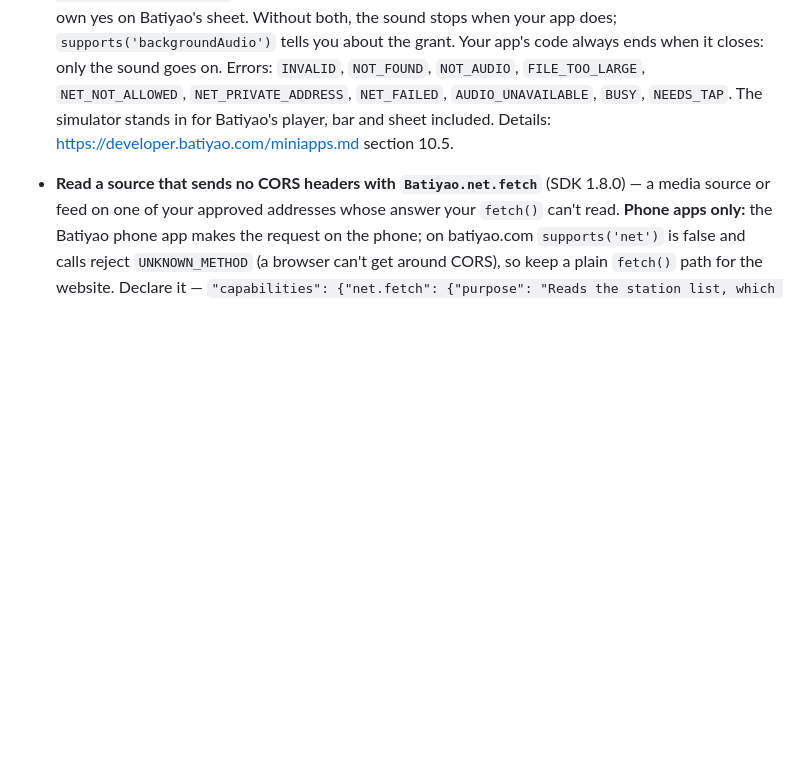
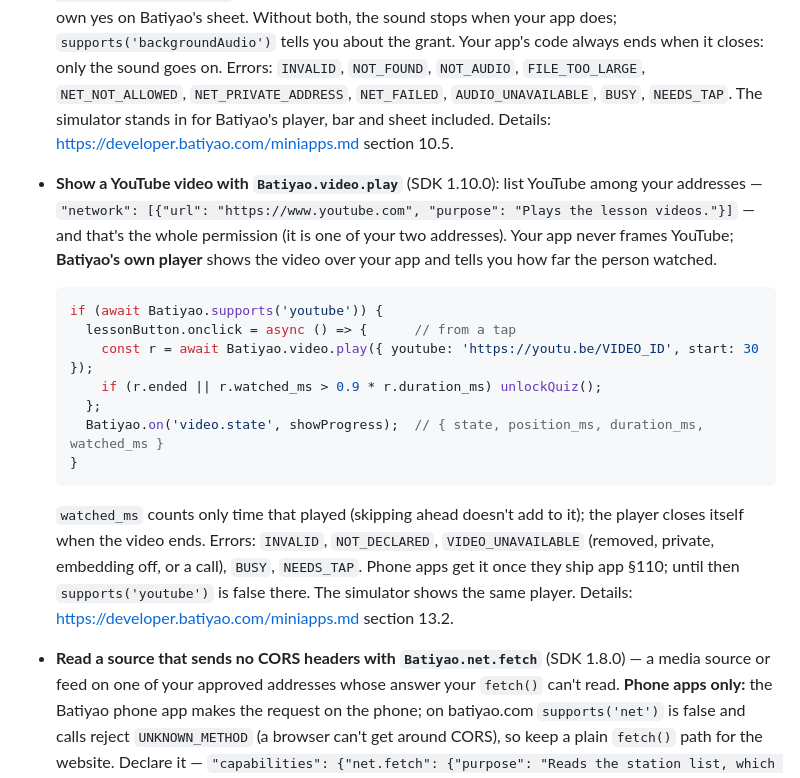
Before and after one commit to batiyao-app/developer-sample, a Markdown page: README.md, the part around the change. GitHub-like rendering; blank space fills up the shorter version.

Commit message:
README: SDK 1.10.0 video.play (YouTube on Batiyao's player)
Co-Authored-By: Claude Opus 5.5 <noreply@anthropic.com>
Claude-Session: https://claude.ai/code/session_016fxCGuMiAjeL2M42VgdJiZ

````diff
--- a/README.md
+++ b/README.md
@@ -287,6 +287,30 @@ The rules that shape the code:
   `NET_PRIVATE_ADDRESS`, `NET_FAILED`, `AUDIO_UNAVAILABLE`, `BUSY`,
   `NEEDS_TAP`. The simulator stands in for Batiyao's player, bar and sheet
   included. Details: <https://developer.batiyao.com/miniapps.md> section 10.5.
+- **Show a YouTube video with `Batiyao.video.play`** (SDK 1.10.0): list
+  YouTube among your addresses — `"network": [{"url":
+  "https://www.youtube.com", "purpose": "Plays the lesson videos."}]` — and
+  that's the whole permission (it is one of your two addresses). Your app
+  never frames YouTube; **Batiyao's own player** shows the video over your
+  app and tells you how far the person watched.
+
+  ```js
+  if (await Batiyao.supports('youtube')) {
+    lessonButton.onclick = async () => {      // from a tap
+      const r = await Batiyao.video.play({ youtube: 'https://youtu.be/VIDEO_ID', start: 30 });
+      if (r.ended || r.watched_ms > 0.9 * r.duration_ms) unlockQuiz();
+    };
+    Batiyao.on('video.state', showProgress);  // { state, position_ms, duration_ms, watched_ms }
+  }
+  ```
+
+  `watched_ms` counts only time that played (skipping ahead doesn't add to
+  it); the player closes itself when the video ends. Errors: `INVALID`,
+  `NOT_DECLARED`, `VIDEO_UNAVAILABLE` (removed, private, embedding off, or a
+  call), `BUSY`, `NEEDS_TAP`. Phone apps get it once they ship app §110;
+  until then `supports('youtube')` is false there. The simulator shows the
+  same player. Details: <https://developer.batiyao.com/miniapps.md> section
+  13.2.
 - **Read a source that sends no CORS headers with `Batiyao.net.fetch`**
   (SDK 1.8.0) — a media source or feed on one of your approved addresses
   whose answer your `fetch()` can't read. **Phone apps only:** the Batiyao
````
